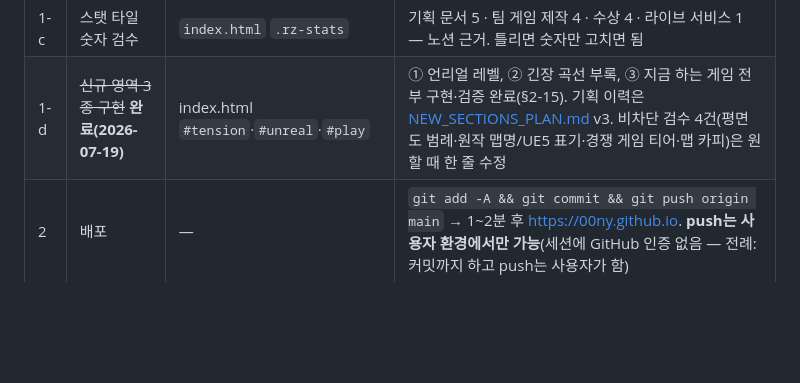
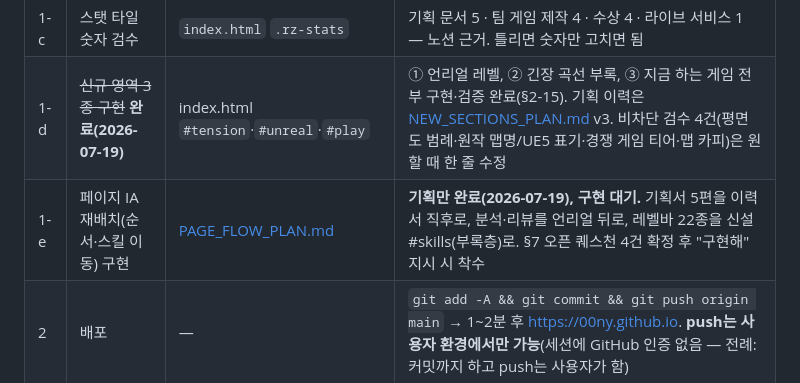
Before and after one commit to 00ny/00ny.github.io, a Markdown page: CLAUDE.md, the part around the change. Rendered like a GitHub page; blank space fills up the shorter version.

```diff
--- a/CLAUDE.md
+++ b/CLAUDE.md
@@ -34,6 +34,7 @@
 | 1-b | 히어로·리뷰·유튜브 문안 검수 | `index.html` `.cr-kick` / `#analysis` | 2026-07-19 세션이 작성(헤드라인·리뷰 요약·채널 소개). 사용자 검수 필요(선택) |
 | 1-c | 스탯 타일 숫자 검수 | `index.html` `.rz-stats` | 기획 문서 5 · 팀 게임 제작 4 · 수상 4 · 라이브 서비스 1 — 노션 근거. 틀리면 숫자만 고치면 됨 |
 | 1-d | ~~신규 영역 3종 구현~~ **완료(2026-07-19)** | index.html `#tension`·`#unreal`·`#play` | ① 언리얼 레벨, ② 긴장 곡선 부록, ③ 지금 하는 게임 전부 구현·검증 완료(§2-15). 기획 이력은 [NEW_SECTIONS_PLAN.md](NEW_SECTIONS_PLAN.md) v3. 비차단 검수 4건(평면도 범례·원작 맵명/UE5 표기·경쟁 게임 티어·맵 카피)은 원할 때 한 줄 수정 |
+| 1-e | 페이지 IA 재배치(순서·스킬 이동) 구현 | [PAGE_FLOW_PLAN.md](PAGE_FLOW_PLAN.md) | **기획만 완료(2026-07-19), 구현 대기.** 기획서 5편을 이력서 직후로, 분석·리뷰를 언리얼 뒤로, 레벨바 22종을 신설 #skills(부록층)로. §7 오픈 퀘스천 4건 확정 후 "구현해" 지시 시 착수 |
 | 2 | 배포 | — | `git add -A && git commit && git push origin main` → 1~2분 후 https://00ny.github.io. **push는 사용자 환경에서만 가능**(세션에 GitHub 인증 없음 — 전례: 커밋까지 하고 push는 사용자가 함) |
 
 ### 선택 개선 (사용자 판단 필요)
```
Also changed, not shown: PAGE_FLOW_PLAN.md (added, +117 -0 lines).
